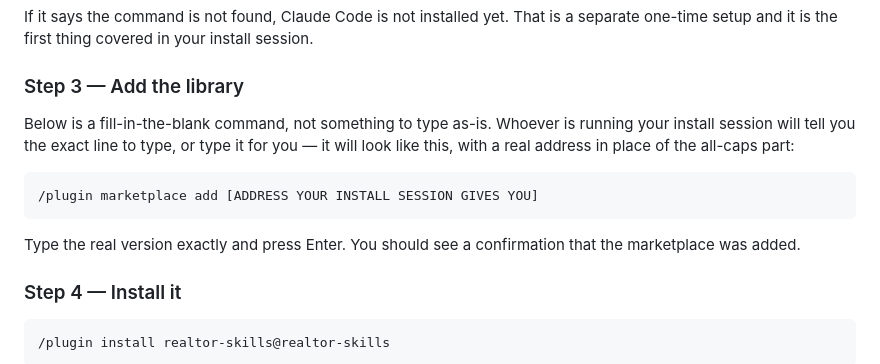
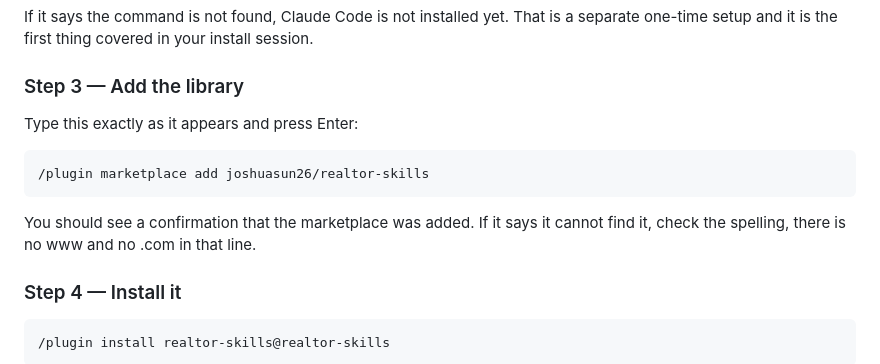
Before and after one commit to joshuasun26/realtor-skills, a Markdown page: README.md, the part around the change. Rendered like a GitHub page.

````diff
--- a/README.md
+++ b/README.md
@@ -56,16 +56,14 @@ one-time setup and it is the first thing covered in your install session.
 
 ### Step 3 — Add the library
 
-Below is a fill-in-the-blank command, not something to type as-is. Whoever is running
-your install session will tell you the exact line to type, or type it for you — it
-will look like this, with a real address in place of the all-caps part:
+Type this exactly as it appears and press Enter:
 
 ```
-/plugin marketplace add [ADDRESS YOUR INSTALL SESSION GIVES YOU]
+/plugin marketplace add joshuasun26/realtor-skills
 ```
 
-Type the real version exactly and press Enter. You should see a confirmation that the
-marketplace was added.
+You should see a confirmation that the marketplace was added. If it says it cannot
+find it, check the spelling, there is no www and no .com in that line.
 
 ### Step 4 — Install it
 
````
Also changed, not shown: CHANGELOG.md (+15 -0 lines).
